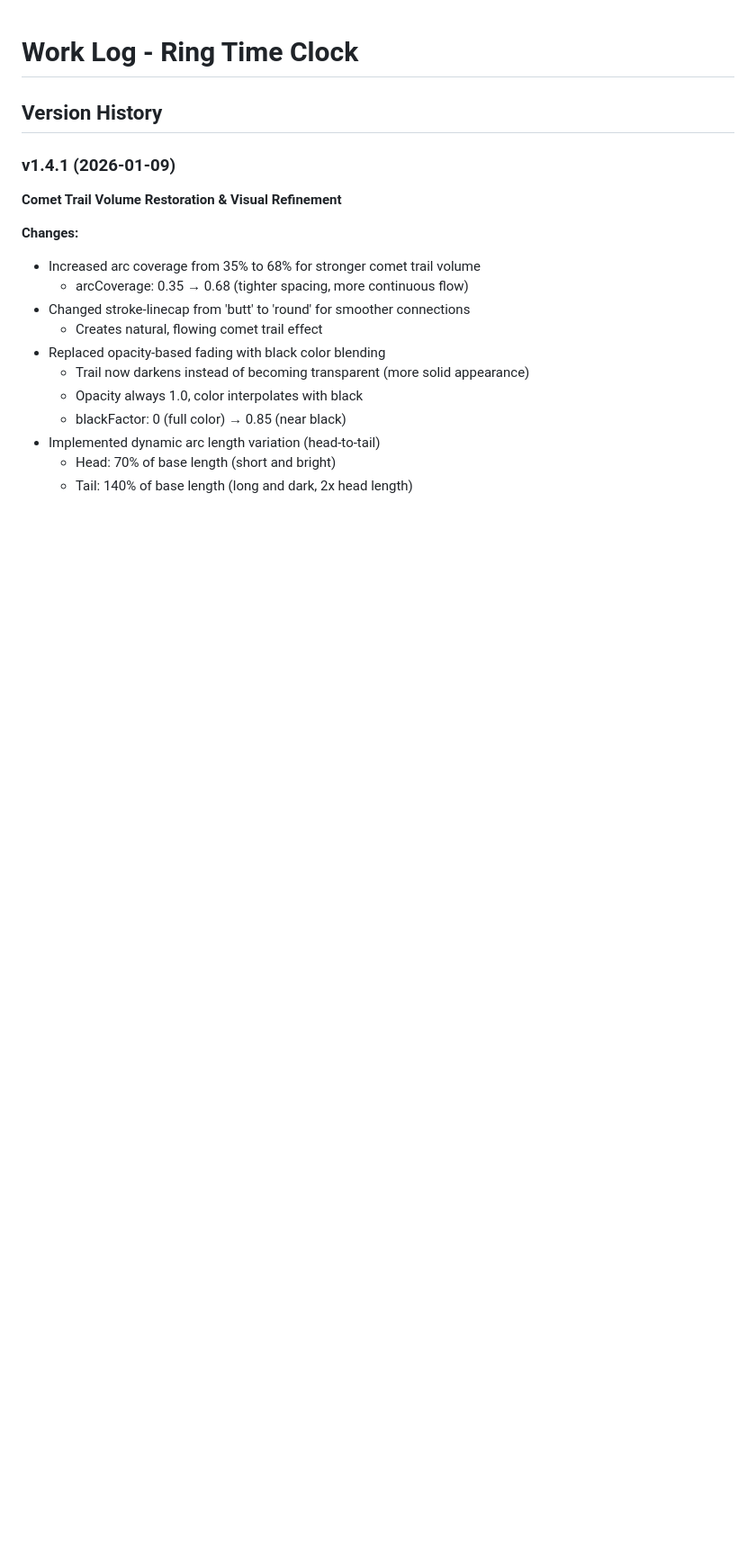
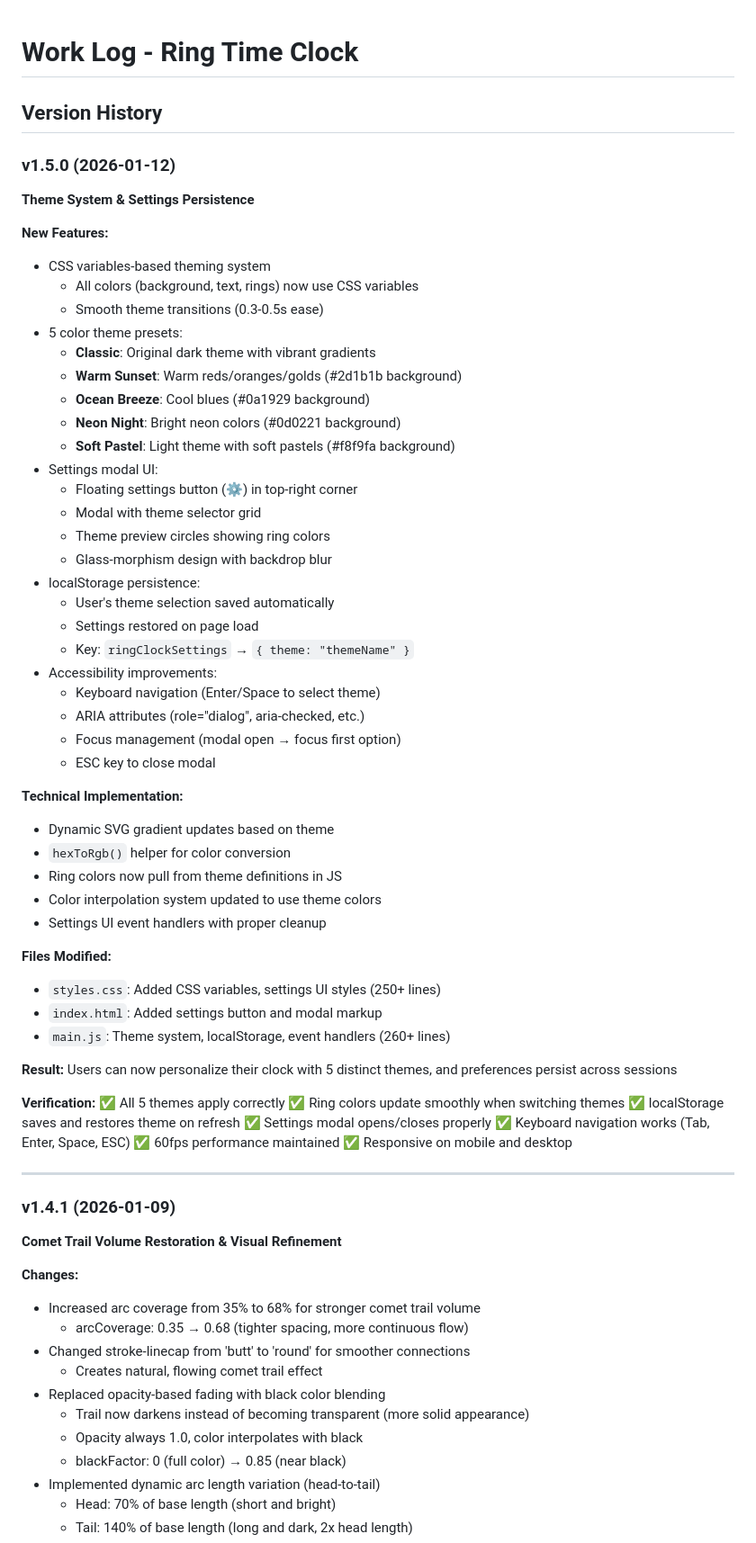
Before and after one commit to kosooyoul/auoi-watch-web, a Markdown page: WORKLOG.md, the part around one of its changes. Shown at 90% size. GitHub-like rendering; blank space fills up the shorter version.

Commit message:
docs: update WORKLOG.md with v1.5.0 release notes
- Add comprehensive v1.5.0 changelog
- Document theme system implementation
- List all 5 theme presets
- Note technical changes and files modified
- Update future considerations

🤖 Generated with [Claude Code](https://claude.com/claude-code)

Co-Authored-By: Claude Sonnet 4.5 <noreply@anthropic.com>

```diff
--- a/WORKLOG.md
+++ b/WORKLOG.md
@@ -1,6 +1,59 @@
 # Work Log - Ring Time Clock
 
 ## Version History
+
+### v1.5.0 (2026-01-12)
+**Theme System & Settings Persistence**
+
+**New Features:**
+- CSS variables-based theming system
+  - All colors (background, text, rings) now use CSS variables
+  - Smooth theme transitions (0.3-0.5s ease)
+- 5 color theme presets:
+  - **Classic**: Original dark theme with vibrant gradients
+  - **Warm Sunset**: Warm reds/oranges/golds (#2d1b1b background)
+  - **Ocean Breeze**: Cool blues (#0a1929 background)
+  - **Neon Night**: Bright neon colors (#0d0221 background)
+  - **Soft Pastel**: Light theme with soft pastels (#f8f9fa background)
+- Settings modal UI:
+  - Floating settings button (⚙) in top-right corner
+  - Modal with theme selector grid
+  - Theme preview circles showing ring colors
+  - Glass-morphism design with backdrop blur
+- localStorage persistence:
+  - User's theme selection saved automatically
+  - Settings restored on page load
+  - Key: `ringClockSettings` → `{ theme: "themeName" }`
+- Accessibility improvements:
+  - Keyboard navigation (Enter/Space to select theme)
+  - ARIA attributes (role="dialog", aria-checked, etc.)
+  - Focus management (modal open → focus first option)
+  - ESC key to close modal
+
+**Technical Implementation:**
+- Dynamic SVG gradient updates based on theme
+- `hexToRgb()` helper for color conversion
+- Ring colors now pull from theme definitions in JS
+- Color interpolation system updated to use theme colors
+- Settings UI event handlers with proper cleanup
+
+**Files Modified:**
+- `styles.css`: Added CSS variables, settings UI styles (250+ lines)
+- `index.html`: Added settings button and modal markup
+- `main.js`: Theme system, localStorage, event handlers (260+ lines)
+
+**Result:** Users can now personalize their clock with 5 distinct themes, and preferences persist across sessions
+
+**Verification:**
+✅ All 5 themes apply correctly
+✅ Ring colors update smoothly when switching themes
+✅ localStorage saves and restores theme on refresh
+✅ Settings modal opens/closes properly
+✅ Keyboard navigation works (Tab, Enter, Space, ESC)
+✅ 60fps performance maintained
+✅ Responsive on mobile and desktop
+
+---
 
 ### v1.4.1 (2026-01-09)
 **Comet Trail Volume Restoration & Visual Refinement**
```
Also changed, not shown: other parts of WORKLOG.md (+7 -2 lines).
